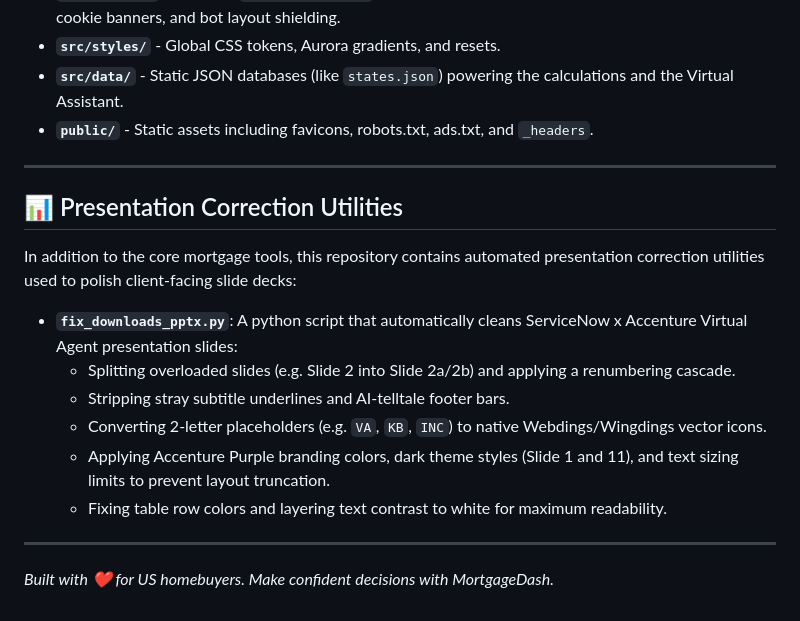
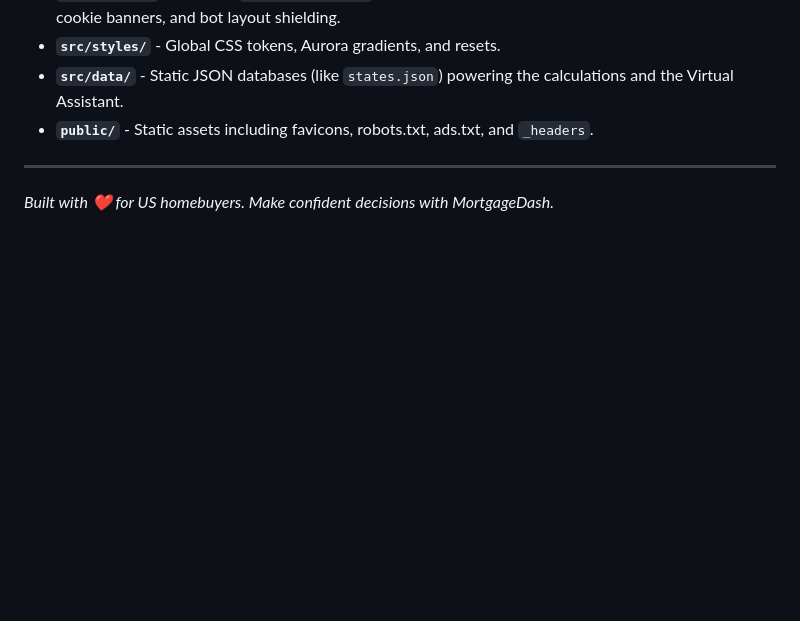
Before and after one commit to Tech-no-mad/mortgage-calculator, a Markdown page: README.md, the part around the change. Drawn GitHub-style; blank space fills up the shorter version.

Commit message:
Remove presentation correction utilities section
Removed section on presentation correction utilities from README.

```diff
--- a/README.md
+++ b/README.md
@@ -110,16 +110,4 @@ Run the following commands from your terminal at the root of the project to dive
 - **`public/`** - Static assets including favicons, robots.txt, ads.txt, and `_headers`.
 
 ---
-
-## 📊 Presentation Correction Utilities
-
-In addition to the core mortgage tools, this repository contains automated presentation correction utilities used to polish client-facing slide decks:
-- **`fix_downloads_pptx.py`**: A python script that automatically cleans ServiceNow x Accenture Virtual Agent presentation slides:
-  - Splitting overloaded slides (e.g. Slide 2 into Slide 2a/2b) and applying a renumbering cascade.
-  - Stripping stray subtitle underlines and AI-telltale footer bars.
-  - Converting 2-letter placeholders (e.g. `VA`, `KB`, `INC`) to native Webdings/Wingdings vector icons.
-  - Applying Accenture Purple branding colors, dark theme styles (Slide 1 and 11), and text sizing limits to prevent layout truncation.
-  - Fixing table row colors and layering text contrast to white for maximum readability.
-
----
 *Built with ❤️ for US homebuyers. Make confident decisions with MortgageDash.*
```
